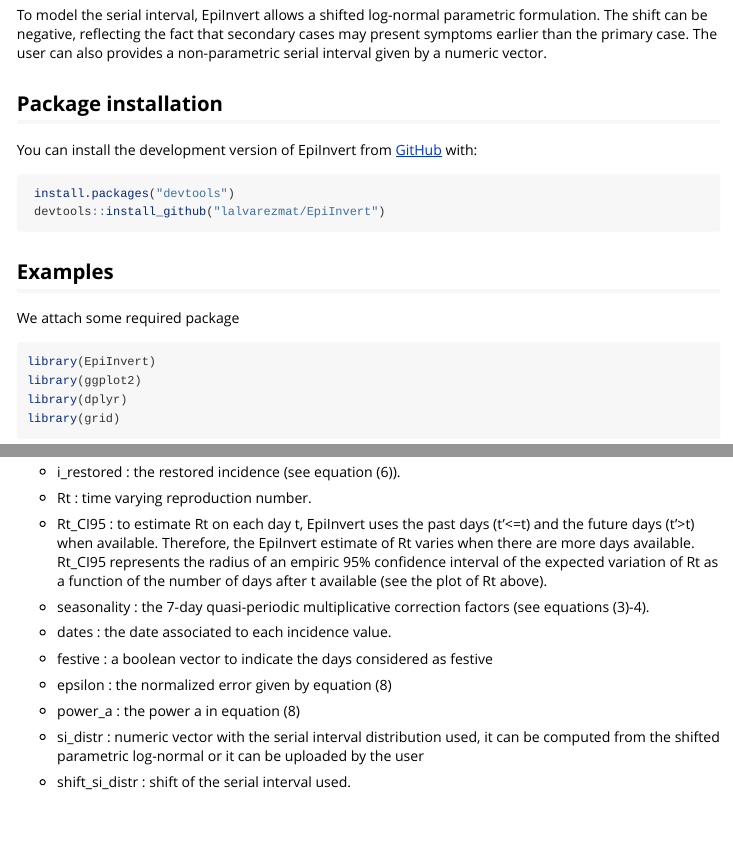
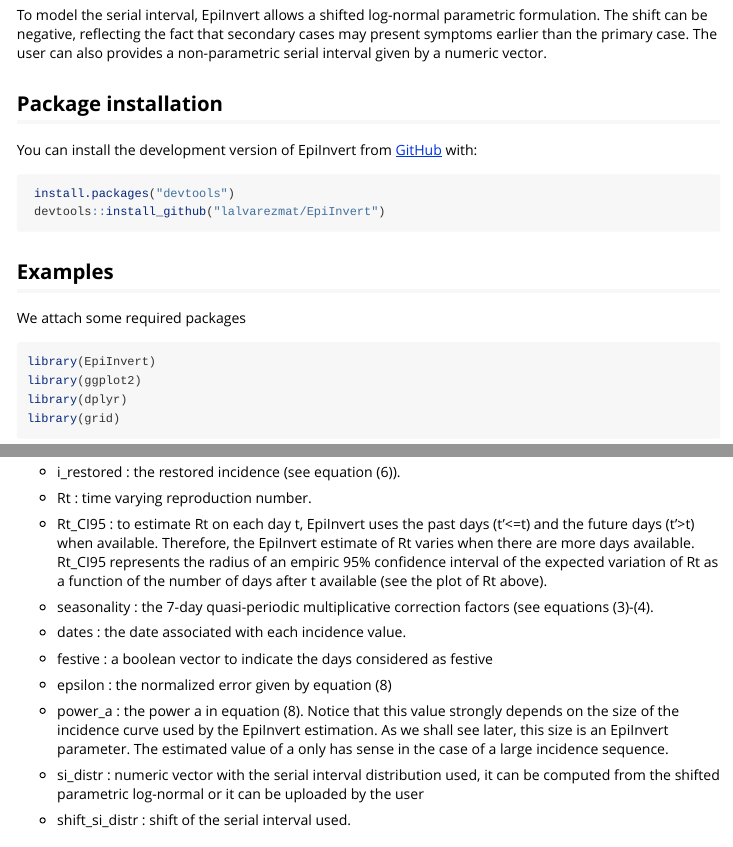
Before and after one commit to lalvarezmat/EpiInvert, an R Markdown document (vignettes/Demo.Rmd): the page in a window 1100 px wide, from 910 px down, and a second part further down, joined at a grey line. Rendered offline with R 4.5, knitr and Pandoc, with nearby package versions; some code elsewhere in the file could not run offline.

Commit message:
Commit 5

````diff
--- a/vignettes/Demo.Rmd
+++ b/vignettes/Demo.Rmd
@@ -96,7 +96,7 @@
 ```
 
 ## Examples
-We attach some required package
+We attach some required packages
 ```{r, echo = TRUE,message = FALSE }
 library(EpiInvert)
 library(ggplot2)
@@ -158,15 +158,15 @@
 of days after t available (see the plot of Rt above).
 
 * seasonality : the 7-day quasi-periodic multiplicative correction factors
-(see equations (3)-4).
+(see equations (3)-(4).
 
-* dates : the date associated to each incidence value.
+* dates : the date associated with each incidence value.
 
 * festive : a boolean vector to indicate the days considered as festive
 
 * epsilon : the normalized error given by equation (8)
 
-* power_a : the power a in equation (8)
+* power_a : the power a in equation (8). Notice that this value strongly depends on the size of the incidence curve used by the EpiInvert estimation. As we shall see later, this size is an EpiInvert parameter. The estimated value of a only has sense in the case of a large incidence sequence.
 
 * si_distr : numeric vector with the serial interval distribution used, it can be
 computed from the shifted parametric log-normal or it can be uploaded by the
````
Also changed, not shown: vignettes/Demo.Rmd (4 more changed lines), 1 other file.
